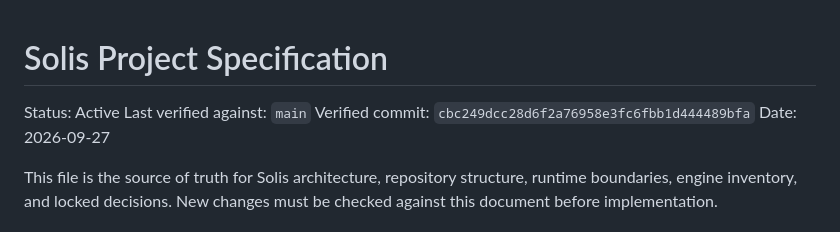
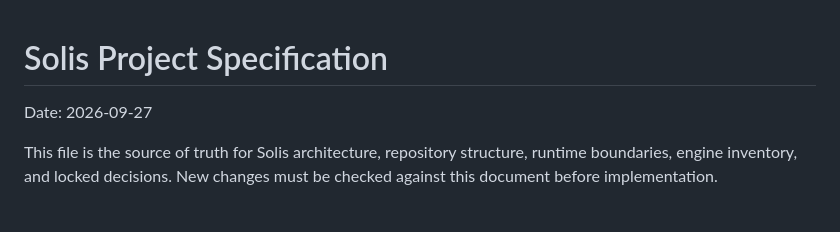
Before and after one commit to solis-syst/solis-app, a Markdown page: PROJECT.md, the part around the change. GitHub-like rendering.

```diff
--- a/PROJECT.md
+++ b/PROJECT.md
@@ -1,8 +1,6 @@
 # Solis Project Specification
 
-Status: Active
-Last verified against: `main`
-Verified commit: `cbc249dcc28d6f2a76958e3fc6fbb1d444489bfa`
+
 Date: 2026-09-27
 
 This file is the source of truth for Solis architecture, repository structure, runtime boundaries, engine inventory, and locked decisions. New changes must be checked against this document before implementation.
```
